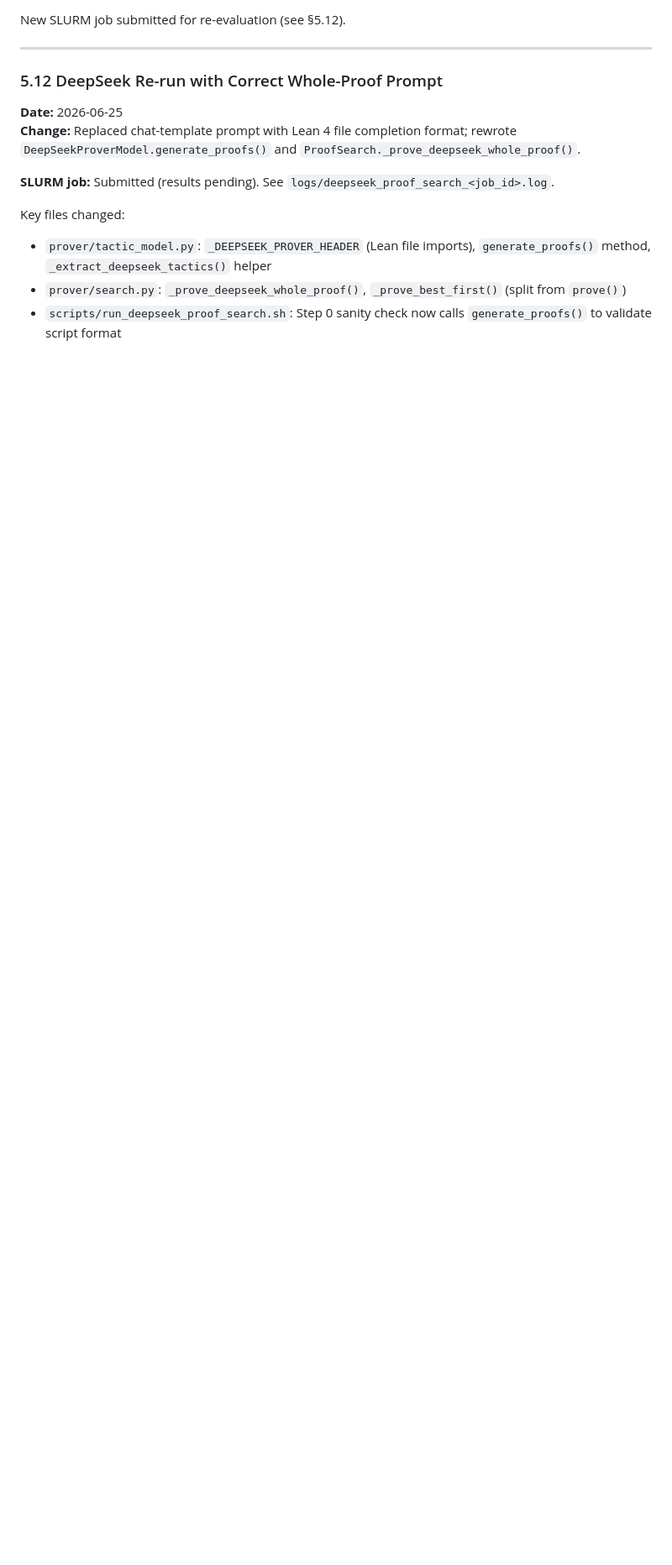
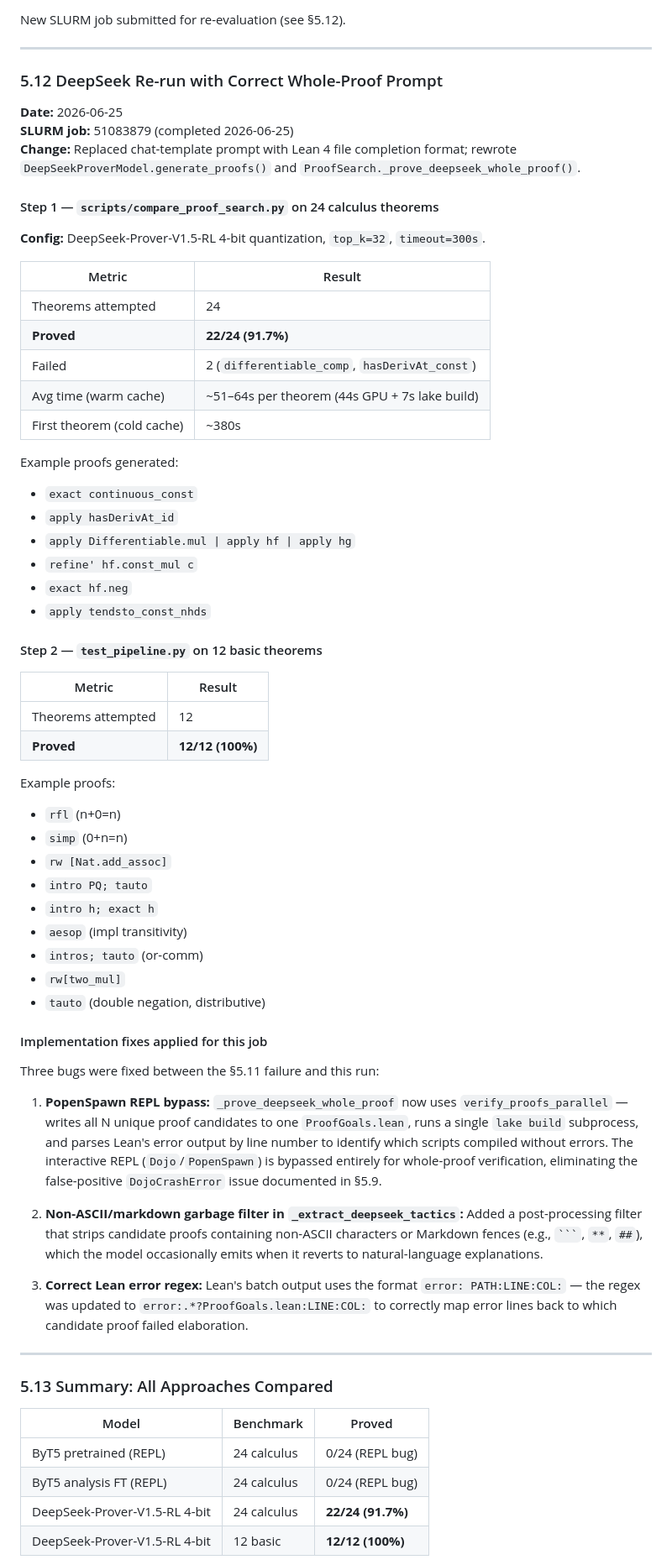
Before and after one commit to afeng-29/neural-theorem-prover, a Markdown page: results/training_report.md, the part around one of its changes. Shown at 84% size. Rendered like a GitHub page; blank space fills up the shorter version.

Commit message:
results: fill in §5.12 DeepSeek actual numbers (22/24 calculus, 12/12 basic)
SLURM job 51083879 (2026-06-25): DeepSeek-Prover-V1.5-RL 4-bit proved 22/24
calculus theorems (91.7%) and 12/12 basic theorems (100%) using batch lake
build verification. Documents three implementation fixes (REPL bypass,
non-ASCII filter, Lean error regex) and adds §5.13 comparison table.

````diff
--- a/results/training_report.md
+++ b/results/training_report.md
@@ -386,11 +386,65 @@ New SLURM job submitted for re-evaluation (see §5.12).
 ### 5.12 DeepSeek Re-run with Correct Whole-Proof Prompt
 
 **Date:** 2026-06-25
+**SLURM job:** 51083879 (completed 2026-06-25)
 **Change:** Replaced chat-template prompt with Lean 4 file completion format; rewrote `DeepSeekProverModel.generate_proofs()` and `ProofSearch._prove_deepseek_whole_proof()`.
 
-**SLURM job:** Submitted (results pending). See `logs/deepseek_proof_search_<job_id>.log`.
+#### Step 1 — `scripts/compare_proof_search.py` on 24 calculus theorems
 
-Key files changed:
-- `prover/tactic_model.py`: `_DEEPSEEK_PROVER_HEADER` (Lean file imports), `generate_proofs()` method, `_extract_deepseek_tactics()` helper
-- `prover/search.py`: `_prove_deepseek_whole_proof()`, `_prove_best_first()` (split from `prove()`)
-- `scripts/run_deepseek_proof_search.sh`: Step 0 sanity check now calls `generate_proofs()` to validate script format
+**Config:** DeepSeek-Prover-V1.5-RL 4-bit quantization, `top_k=32`, `timeout=300s`.
+
+| Metric | Result |
+|--------|--------|
+| Theorems attempted | 24 |
+| **Proved** | **22/24 (91.7%)** |
+| Failed | 2 (`differentiable_comp`, `hasDerivAt_const`) |
+| Avg time (warm cache) | ~51–64s per theorem (44s GPU + 7s lake build) |
+| First theorem (cold cache) | ~380s |
+
+Example proofs generated:
+- `exact continuous_const`
+- `apply hasDerivAt_id`
+- `apply Differentiable.mul | apply hf | apply hg`
+- `refine' hf.const_mul c`
+- `exact hf.neg`
+- `apply tendsto_const_nhds`
+
+#### Step 2 — `test_pipeline.py` on 12 basic theorems
+
+| Metric | Result |
+|--------|--------|
+| Theorems attempted | 12 |
+| **Proved** | **12/12 (100%)** |
+
+Example proofs:
+- `rfl` (n+0=n)
+- `simp` (0+n=n)
+- `rw [Nat.add_assoc]`
+- `intro PQ; tauto`
+- `intro h; exact h`
+- `aesop` (impl transitivity)
+- `intros; tauto` (or-comm)
+- `rw[two_mul]`
+- `tauto` (double negation, distributive)
+
+#### Implementation fixes applied for this job
+
+Three bugs were fixed between the §5.11 failure and this run:
+
+1. **PopenSpawn REPL bypass:** `_prove_deepseek_whole_proof` now uses `verify_proofs_parallel` — writes all N unique proof candidates to one `ProofGoals.lean`, runs a single `lake build` subprocess, and parses Lean's error output by line number to identify which scripts compiled without errors. The interactive REPL (`Dojo`/`PopenSpawn`) is bypassed entirely for whole-proof verification, eliminating the false-positive `DojoCrashError` issue documented in §5.9.
+
+2. **Non-ASCII/markdown garbage filter in `_extract_deepseek_tactics`:** Added a post-processing filter that strips candidate proofs containing non-ASCII characters or Markdown fences (e.g., ` ``` `, `**`, `##`), which the model occasionally emits when it reverts to natural-language explanations.
+
+3. **Correct Lean error regex:** Lean's batch output uses the format `error: PATH:LINE:COL:` — the regex was updated to `error:.*?ProofGoals.lean:LINE:COL:` to correctly map error lines back to which candidate proof failed elaboration.
+
+---
+
+### 5.13 Summary: All Approaches Compared
+
+| Model | Benchmark | Proved |
+|-------|-----------|--------|
+| ByT5 pretrained (REPL) | 24 calculus | 0/24 (REPL bug) |
+| ByT5 analysis FT (REPL) | 24 calculus | 0/24 (REPL bug) |
+| DeepSeek-Prover-V1.5-RL 4-bit | 24 calculus | **22/24 (91.7%)** |
+| DeepSeek-Prover-V1.5-RL 4-bit | 12 basic | **12/12 (100%)** |
+
````
Also changed, not shown: other parts of results/training_report.md (+1 -0 lines).
